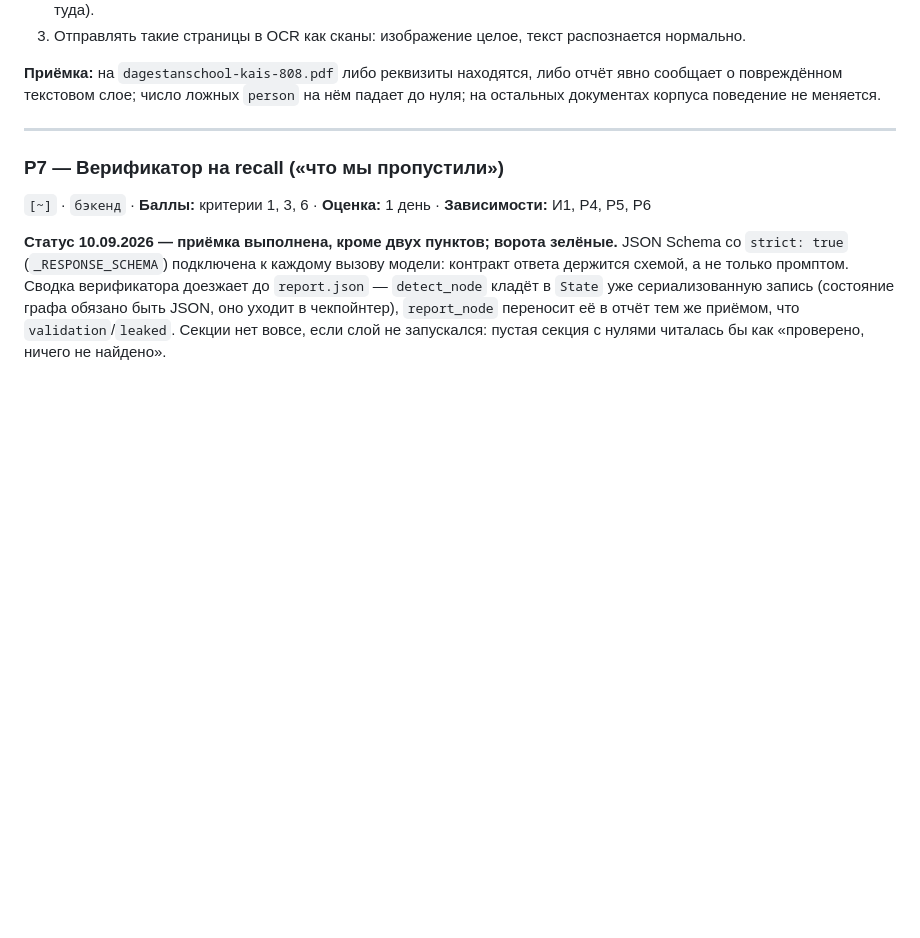
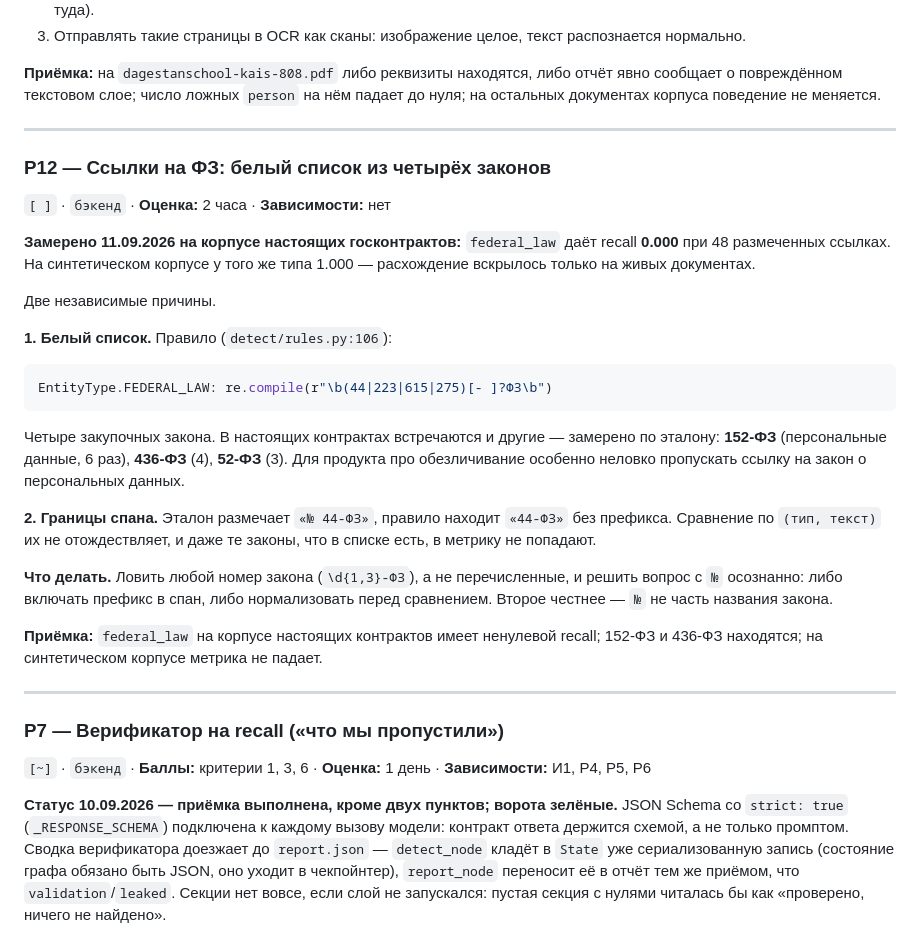
Before and after one commit to 42team-ru/docveil, a Markdown page: TASKS.md, the part around the change. Rendered like a GitHub page; blank space fills up the shorter version.

Commit message:
docs(Р12): federal_law ловит только четыре закона из белого списка
На настоящих госконтрактах recall 0.000 при 48 размеченных ссылках, на
синтетике у того же типа 1.000. Две причины: правило перечисляет 44, 223,
615 и 275, а в документах встречаются 152-ФЗ, 436-ФЗ, 52-ФЗ; плюс эталон
размечает «№ 44-ФЗ», а правило находит «44-ФЗ» без префикса, и сравнение
их не отождествляет.

Для продукта про обезличивание особенно неловко пропускать ссылку на закон
о персональных данных.

````diff
--- a/TASKS.md
+++ b/TASKS.md
@@ -492,6 +492,42 @@ FP person: 'Татьяны Ивановны'               src=ner
 либо отчёт явно сообщает о повреждённом текстовом слое; число ложных
 `person` на нём падает до нуля; на остальных документах корпуса поведение
 не меняется.
+
+---
+
+### Р12 — Ссылки на ФЗ: белый список из четырёх законов
+
+`[ ]` · `бэкенд` · **Оценка:** 2 часа · **Зависимости:** нет
+
+**Замерено 11.09.2026 на корпусе настоящих госконтрактов:** `federal_law`
+даёт recall **0.000** при 48 размеченных ссылках. На синтетическом корпусе
+у того же типа 1.000 — расхождение вскрылось только на живых документах.
+
+Две независимые причины.
+
+**1. Белый список.** Правило (`detect/rules.py:106`):
+
+```python
+EntityType.FEDERAL_LAW: re.compile(r"\b(44|223|615|275)[- ]?ФЗ\b")
+```
+
+Четыре закупочных закона. В настоящих контрактах встречаются и другие —
+замерено по эталону: **152-ФЗ** (персональные данные, 6 раз), **436-ФЗ**
+(4), **52-ФЗ** (3). Для продукта про обезличивание особенно неловко
+пропускать ссылку на закон о персональных данных.
+
+**2. Границы спана.** Эталон размечает `«№ 44-ФЗ»`, правило находит
+`«44-ФЗ»` без префикса. Сравнение по `(тип, текст)` их не отождествляет,
+и даже те законы, что в списке есть, в метрику не попадают.
+
+**Что делать.** Ловить любой номер закона (`\d{1,3}-ФЗ`), а не
+перечисленные, и решить вопрос с `№` осознанно: либо включать префикс в
+спан, либо нормализовать перед сравнением. Второе честнее — `№` не часть
+названия закона.
+
+**Приёмка:** `federal_law` на корпусе настоящих контрактов имеет ненулевой
+recall; 152-ФЗ и 436-ФЗ находятся; на синтетическом корпусе метрика не
+падает.
 
 ---
 
````
